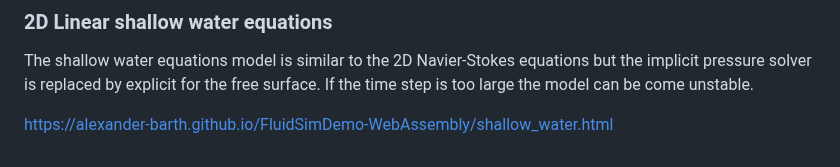
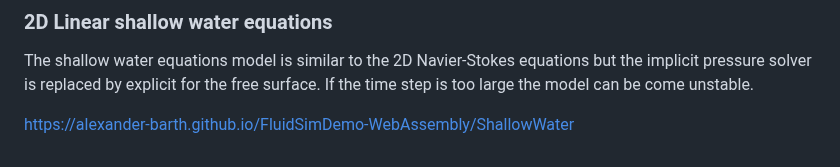
Before and after one commit to Alexander-Barth/FluidSimDemo-WebAssembly, a Markdown page: README.md, the part around the change. GitHub-like rendering.

```diff
--- a/README.md
+++ b/README.md
@@ -159,4 +159,4 @@ The online demo is avialable here
 
 The shallow water equations model is similar to the 2D Navier-Stokes equations but the implicit pressure solver is replaced by explicit for the free surface. If the time step is too large the model can be come unstable.
 
-https://alexander-barth.github.io/FluidSimDemo-WebAssembly/shallow_water.html
+https://alexander-barth.github.io/FluidSimDemo-WebAssembly/ShallowWater
```
